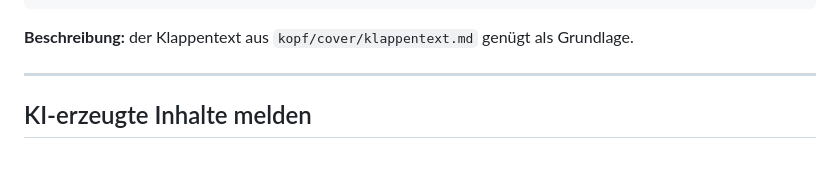
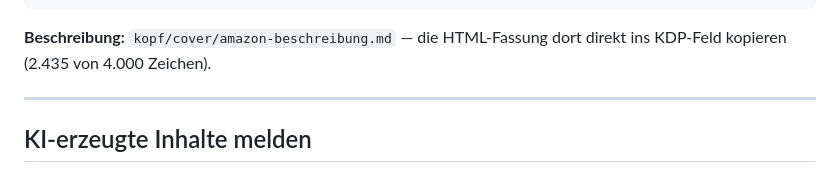
Before and after one commit to markvondaak-byte/Mark-von-Daak, a Markdown page: kdp-metadaten.md, the part around the change. Rendered like a GitHub page.

````diff
--- a/kdp-metadaten.md
+++ b/kdp-metadaten.md
@@ -366,8 +366,8 @@ selbstdisziplin abnehmen ohne willenskraft
 abnehmen im kopf ratgeber
 ```
 
-**Beschreibung:** der Klappentext aus `kopf/cover/klappentext.md` genügt als
-Grundlage.
+**Beschreibung:** `kopf/cover/amazon-beschreibung.md` — die HTML-Fassung
+dort direkt ins KDP-Feld kopieren (2.435 von 4.000 Zeichen).
 
 ---
 
````
Also changed, not shown: kopf/cover/amazon-beschreibung.md (added, +93 -0 lines).
